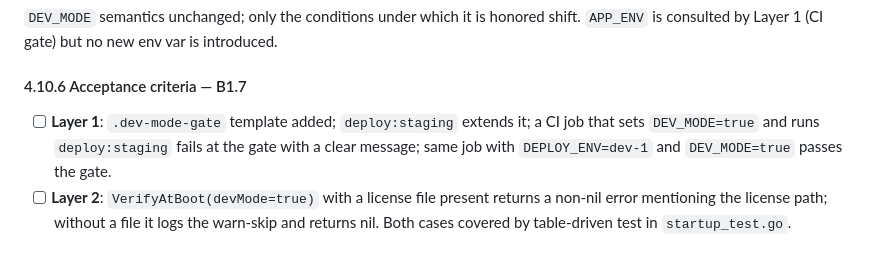
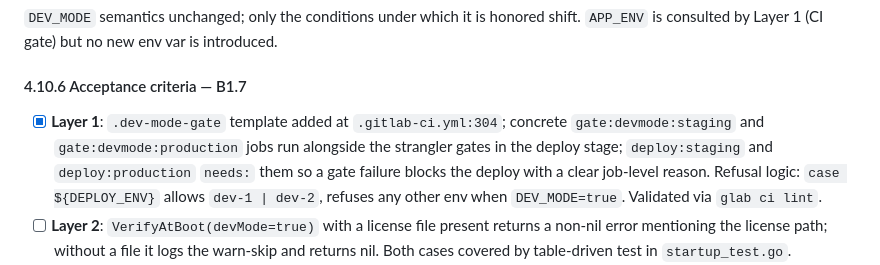
Before and after one commit to ahmd-soliman/axiaops, a Markdown page: docs/sso-implementation-plan.md, the part around the change. Rendered like a GitHub page.

Commit message:
ci(deploy): add dev-mode-gate refusing DEV_MODE=true outside dev slots (Phase B1.7 layer 1)
Implements §4.10 layer 1 of the DEV_MODE hardening slice. Closes the
most likely misconfig vector: a project-level CI/CD variable
DEV_MODE=true leaking into staging or production silently bypasses
license verification, the entire auth chain (DevBypass replaces
WrapNative + EnforceSSO), native auth handler registration, and SSO
ceremony route wiring — collapsing the B1.6 license-enforcement story
into honor-system without anyone noticing.

Implementation mirrors the existing .strangler-gate pattern:

- New .dev-mode-gate hidden template runs a before_script case
  statement on DEPLOY_ENV. dev-1 / dev-2 are explicit-allow (those
  slots are the throwaway, no-auth playgrounds, and DEV_MODE=true is
  the documented default for them per deploy/dev.yml). Anything else
  with DEV_MODE=true fails the gate with a multi-line refusal
  explaining what DEV_MODE bypasses and pointing to plan §4.10.

- Two concrete gate jobs (gate:devmode:staging and
  gate:devmode:production) extend the template, run in the deploy
  stage. One-job-per-env for the same failure-attribution-clarity
  reason called out for the strangler gates (one job, shared by
  staging+prod, would conflate failures and confuse the manual
  deploy-button UX in MR pipelines).

- deploy:staging and deploy:production `needs:` updated to include
  the new gate so a refused gate blocks the deploy job with a clear
  reason rather than the deploy job running into the same DEV_MODE
  state silently.

Validated via `glab ci lint .gitlab-ci.yml` — yaml passes.

This is Layer 1 of three. Layer 2 (license-package refusal at boot
when a license file is present, ~10 lines of Go) lands before
feat/sso → develop. Layer 3 (build-tag stripping for the customer-
shipping binary) lands before first paying self-hosted customer.

Plan §4.10.6 layer-1 acceptance flipped [ ] → [x]. Tasks.md row 2.7.2
updated: B1.7 layer 1 done, layers 2 + 3 still pending.

Note: an earlier conversation incorrectly suggested removing
build:images from feature branches — verified that build is already
restricted to MR + main + develop (line 219-220). No change needed
there. Test jobs do still fire on feature-branch pushes (until an MR
opens, when the workflow-level dedup at lines 3-5 kicks in); whether
to also restrict those is a separate decision deferred to a future
slice.

```diff
--- a/docs/sso-implementation-plan.md
+++ b/docs/sso-implementation-plan.md
@@ -890,7 +890,7 @@ This is what HashiCorp Enterprise, Atlassian DC, GitLab EE all do for license-en
 
 #### 4.10.6 Acceptance criteria — B1.7
 
-- [ ] **Layer 1**: `.dev-mode-gate` template added; `deploy:staging` extends it; a CI job that sets `DEV_MODE=true` and runs `deploy:staging` fails at the gate with a clear message; same job with `DEPLOY_ENV=dev-1` and `DEV_MODE=true` passes the gate.
+- [x] **Layer 1**: `.dev-mode-gate` template added at `.gitlab-ci.yml:304`; concrete `gate:devmode:staging` and `gate:devmode:production` jobs run alongside the strangler gates in the deploy stage; `deploy:staging` and `deploy:production` `needs:` them so a gate failure blocks the deploy with a clear job-level reason. Refusal logic: `case ${DEPLOY_ENV}` allows `dev-1 | dev-2`, refuses any other env when `DEV_MODE=true`. Validated via `glab ci lint`.
 - [ ] **Layer 2**: `VerifyAtBoot(devMode=true)` with a license file present returns a non-nil error mentioning the license path; without a file it logs the warn-skip and returns nil. Both cases covered by table-driven test in `startup_test.go`.
 - [ ] **Layer 2 metric**: `license_load_errors_total{reason="dev_mode_with_license"}` increments by 1 on the refused-boot case, by 0 on the bypass-without-license case.
 - [ ] **Layer 3**: `make build-production` produces a binary where setting `DEV_MODE=true` at runtime has zero effect (auth chain, license, bootstrap, etc. all stay in their full-enforcement posture). Asserted by a binary-shape test that runs the production build, sets `DEV_MODE=true`, and confirms `/livez` requires a session and the auth handler chain is fully wired.
```
